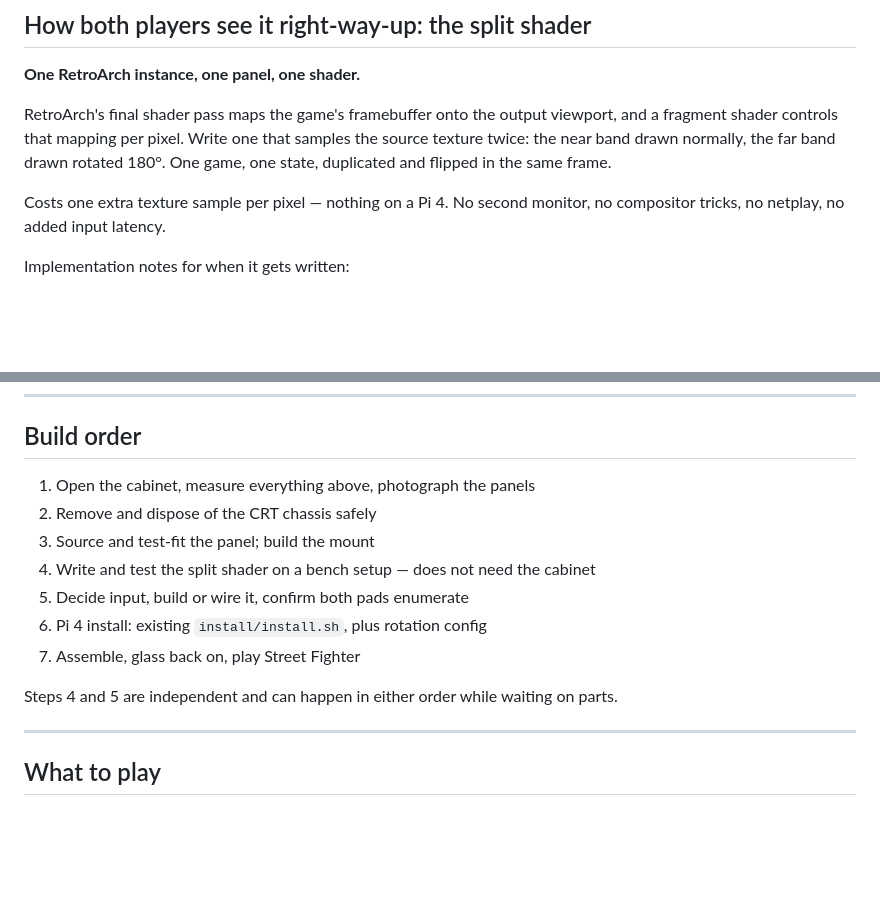
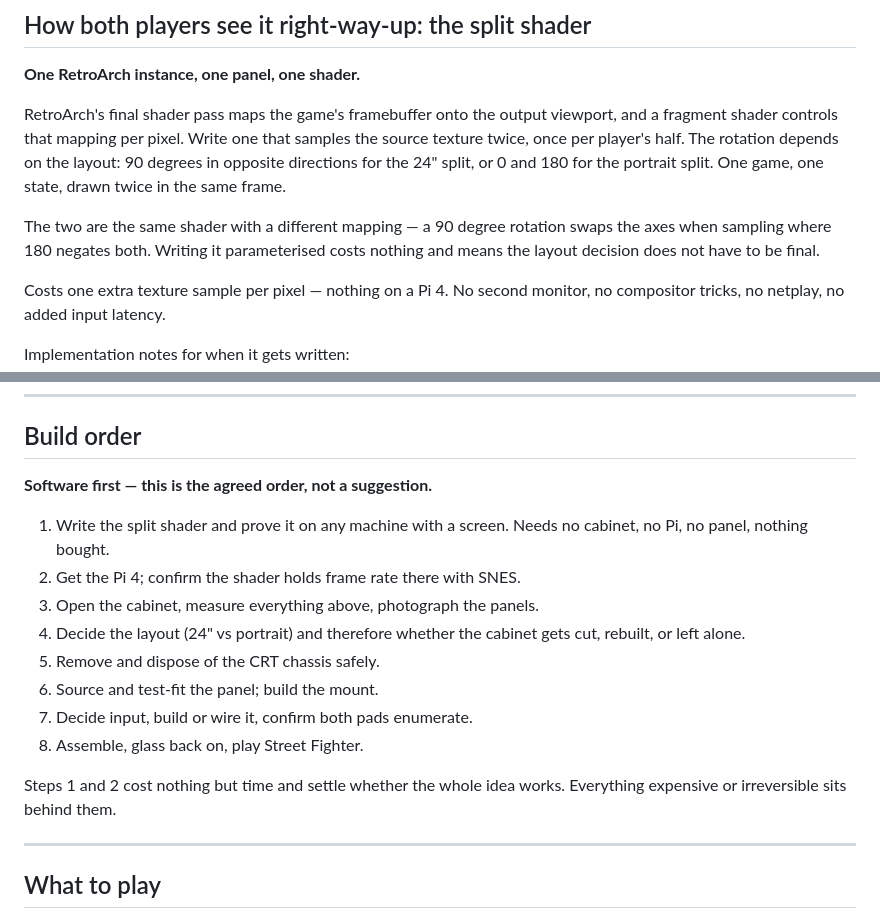
Before and after one commit to Glen-collab/pi-arcade-kiosk, a Markdown page: docs/mspacman_cabinet_build.md, 2 parts joined by grey strips. GitHub-like rendering; blank space fills up the shorter version.

```diff
--- a/docs/mspacman_cabinet_build.md
+++ b/docs/mspacman_cabinet_build.md
@@ -75,9 +86,13 @@ sunken and picks up reflections off the underside of the glass.
 
 RetroArch's final shader pass maps the game's framebuffer onto the output
 viewport, and a fragment shader controls that mapping per pixel. Write one that
-samples the source texture twice: the near band drawn normally, the far band
-drawn rotated 180°. One game, one state, duplicated and flipped in the same
-frame.
+samples the source texture twice, once per player's half. The rotation depends
+on the layout: 90 degrees in opposite directions for the 24" split, or 0 and
+180 for the portrait split. One game, one state, drawn twice in the same frame.
+
+The two are the same shader with a different mapping — a 90 degree rotation
+swaps the axes when sampling where 180 negates both. Writing it parameterised
+costs nothing and means the layout decision does not have to be final.
 
 Costs one extra texture sample per pixel — nothing on a Pi 4. No second
 monitor, no compositor tricks, no netplay, no added input latency.
@@ -203,16 +218,21 @@ Numbers needed before anything can be ordered or written:
 
 ## Build order
 
-1. Open the cabinet, measure everything above, photograph the panels
-2. Remove and dispose of the CRT chassis safely
-3. Source and test-fit the panel; build the mount
-4. Write and test the split shader on a bench setup — does not need the cabinet
-5. Decide input, build or wire it, confirm both pads enumerate
-6. Pi 4 install: existing `install/install.sh`, plus rotation config
-7. Assemble, glass back on, play Street Fighter
+**Software first — this is the agreed order, not a suggestion.**
 
-Steps 4 and 5 are independent and can happen in either order while waiting on
-parts.
+1. Write the split shader and prove it on any machine with a screen. Needs no
+   cabinet, no Pi, no panel, nothing bought.
+2. Get the Pi 4; confirm the shader holds frame rate there with SNES.
+3. Open the cabinet, measure everything above, photograph the panels.
+4. Decide the layout (24" vs portrait) and therefore whether the cabinet gets
+   cut, rebuilt, or left alone.
+5. Remove and dispose of the CRT chassis safely.
+6. Source and test-fit the panel; build the mount.
+7. Decide input, build or wire it, confirm both pads enumerate.
+8. Assemble, glass back on, play Street Fighter.
+
+Steps 1 and 2 cost nothing but time and settle whether the whole idea works.
+Everything expensive or irreversible sits behind them.
 
 ---
 
```
Also changed, not shown: other parts of docs/mspacman_cabinet_build.md (+48 -37 lines).
